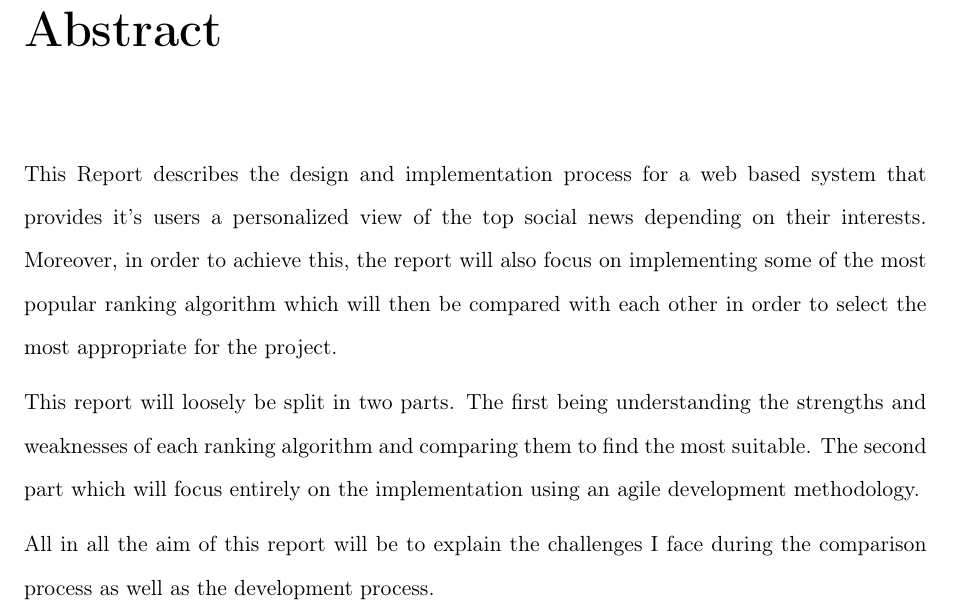
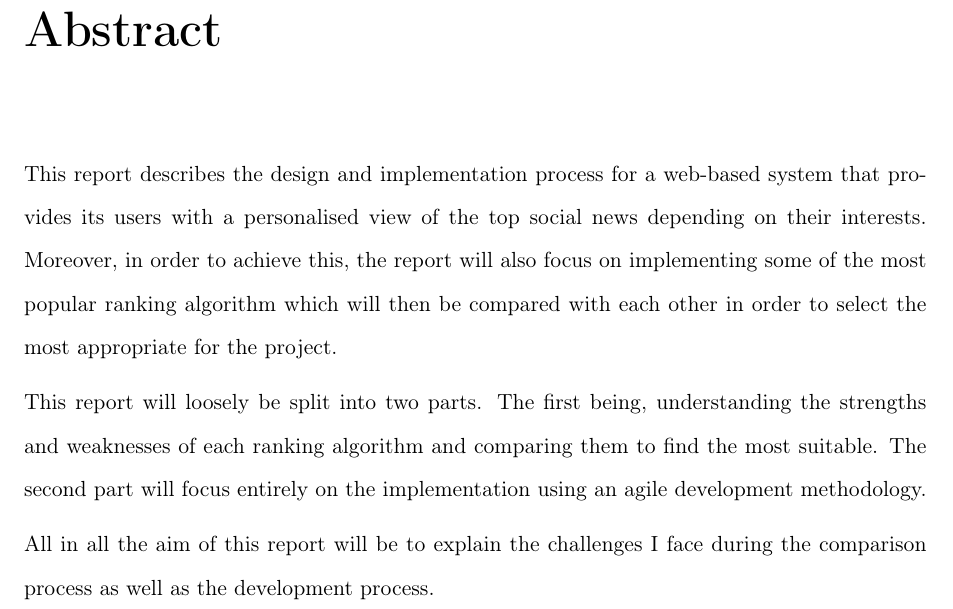
Before and after one commit to StefChatz/Dissertation, a LaTeX thesis (finalreport.tex, which reads abstract.tex): part of page 4 of 36, cut so that both start at the same text. Compiled offline with pdfLaTeX.

Commit message:
changes to the report

```diff
--- a/abstract.tex
+++ b/abstract.tex
@@ -2,8 +2,8 @@
 
 \chapter*{Abstract}
 
-This Report describes the design and implementation process for a web based system that provides it's users a personalized view of the top social news depending on their interests. Moreover, in order to achieve this, the report will also focus on implementing some of the most popular ranking algorithm which will then be compared with each other in order to select the most appropriate for the project.
+This report describes the design and implementation process for a web-based system that provides its users with a personalised view of the top social news depending on their interests. Moreover, in order to achieve this, the report will also focus on implementing some of the most popular ranking algorithm which will then be compared with each other in order to select the most appropriate for the project.
 
-This report will loosely be split in two parts. The first being understanding the strengths and weaknesses of each ranking algorithm and comparing them to find the most suitable. The second part which will focus entirely on the implementation using an agile development methodology.
+This report will loosely be split into two parts. The first being, understanding the strengths and weaknesses of each ranking algorithm and comparing them to find the most suitable. The second part will focus entirely on the implementation using an agile development methodology.
 
 All in all the aim of this report will be to explain the challenges I face during the comparison process as well as the development process.
```
Also changed, not shown: 1 other file.
